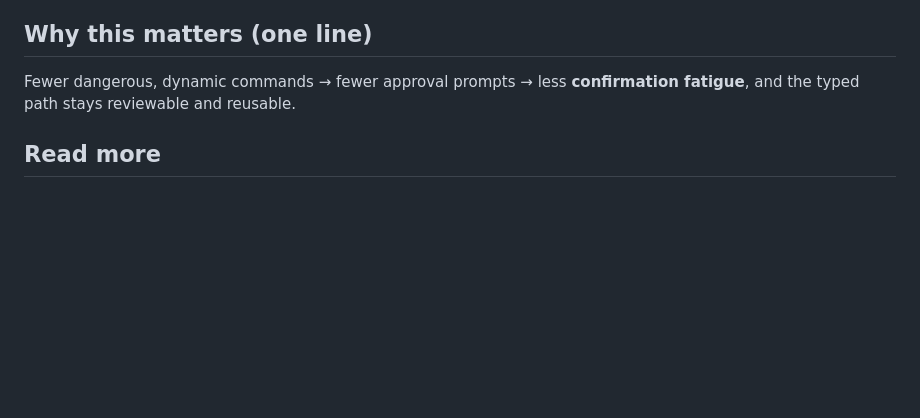
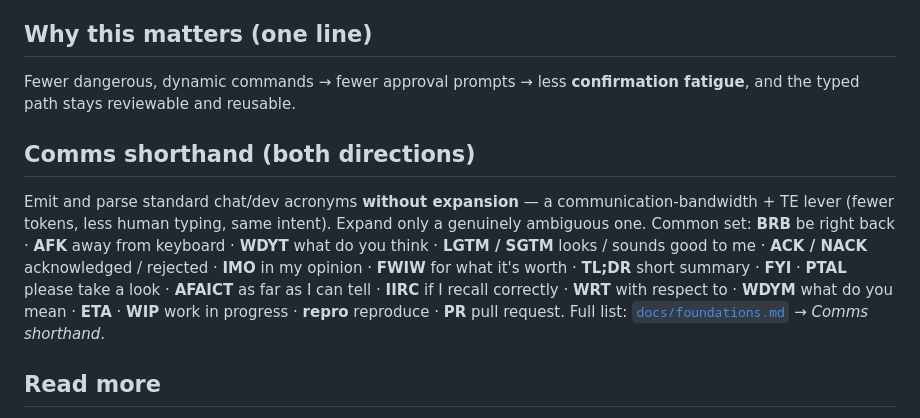
Before and after one commit to bjornregnell/genscalator, a Markdown page: AGENTS.md, the part around the change. Rendered like a GitHub page; blank space fills up the shorter version.

Commit message:
AGENTS.md: add Comms shorthand section (always-on) pointing at foundations glossary

```diff
--- a/AGENTS.md
+++ b/AGENTS.md
@@ -44,6 +44,15 @@ Whenever you build or scaffold a new tool, pause and classify it:
 Fewer dangerous, dynamic commands → fewer approval prompts → less **confirmation fatigue**, and the
 typed path stays reviewable and reusable.
 
+## Comms shorthand (both directions)
+Emit and parse standard chat/dev acronyms **without expansion** — a communication-bandwidth + TE lever
+(fewer tokens, less human typing, same intent). Expand only a genuinely ambiguous one. Common set:
+**BRB** be right back · **AFK** away from keyboard · **WDYT** what do you think · **LGTM / SGTM** looks /
+sounds good to me · **ACK / NACK** acknowledged / rejected · **IMO** in my opinion · **FWIW** for what it's
+worth · **TL;DR** short summary · **FYI** · **PTAL** please take a look · **AFAICT** as far as I can tell ·
+**IIRC** if I recall correctly · **WRT** with respect to · **WDYM** what do you mean · **ETA** ·
+**WIP** work in progress · **repro** reproduce · **PR** pull request. Full list: [`docs/foundations.md`](docs/foundations.md#glossary) → *Comms shorthand*.
+
 ## Read more
 - [`tools/README.md`](tools/README.md) — the `tt` toolbox cheat-sheet (`text`, `files`, `newtool`) + the *Companion: scalex* section.
 - [`docs/tool-selection.md`](docs/tool-selection.md) — which tool for which question (`tt` vs `scalex` vs Metals).
```
